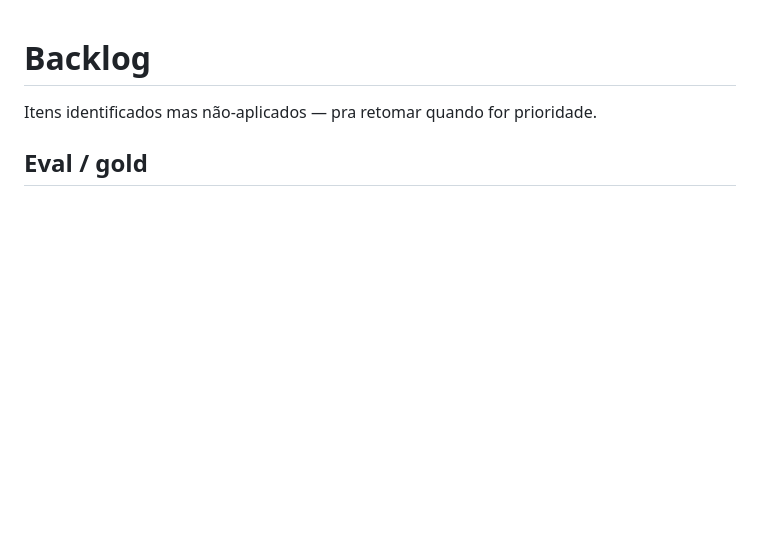
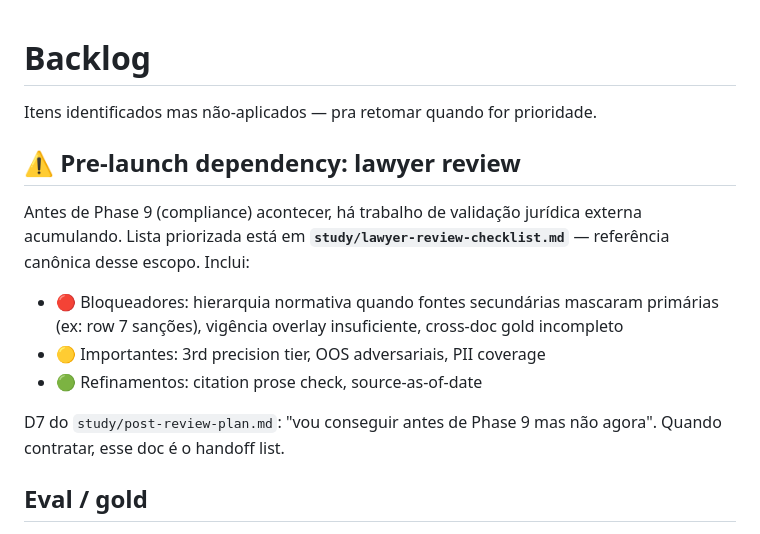
Before and after one commit to dlgiant/rag-leis-digitais-br, a Markdown page: BACKLOG.md, the part around the change. Drawn GitHub-style; blank space fills up the shorter version.

```diff
--- a/BACKLOG.md
+++ b/BACKLOG.md
@@ -1,6 +1,22 @@
 # Backlog
 
 Itens identificados mas não-aplicados — pra retomar quando for prioridade.
+
+## ⚠️ Pre-launch dependency: lawyer review
+
+Antes de Phase 9 (compliance) acontecer, há trabalho de validação
+jurídica externa acumulando. Lista priorizada está em
+**`study/lawyer-review-checklist.md`** — referência canônica desse
+escopo. Inclui:
+
+- 🔴 Bloqueadores: hierarquia normativa quando fontes secundárias
+  mascaram primárias (ex: row 7 sanções), vigência overlay
+  insuficiente, cross-doc gold incompleto
+- 🟡 Importantes: 3rd precision tier, OOS adversariais, PII coverage
+- 🟢 Refinamentos: citation prose check, source-as-of-date
+
+D7 do `study/post-review-plan.md`: "vou conseguir antes de Phase 9 mas
+não agora". Quando contratar, esse doc é o handoff list.
 
 ## Eval / gold
 
```
Also changed, not shown: study/lawyer-review-checklist.md (added, +234 -0 lines).
